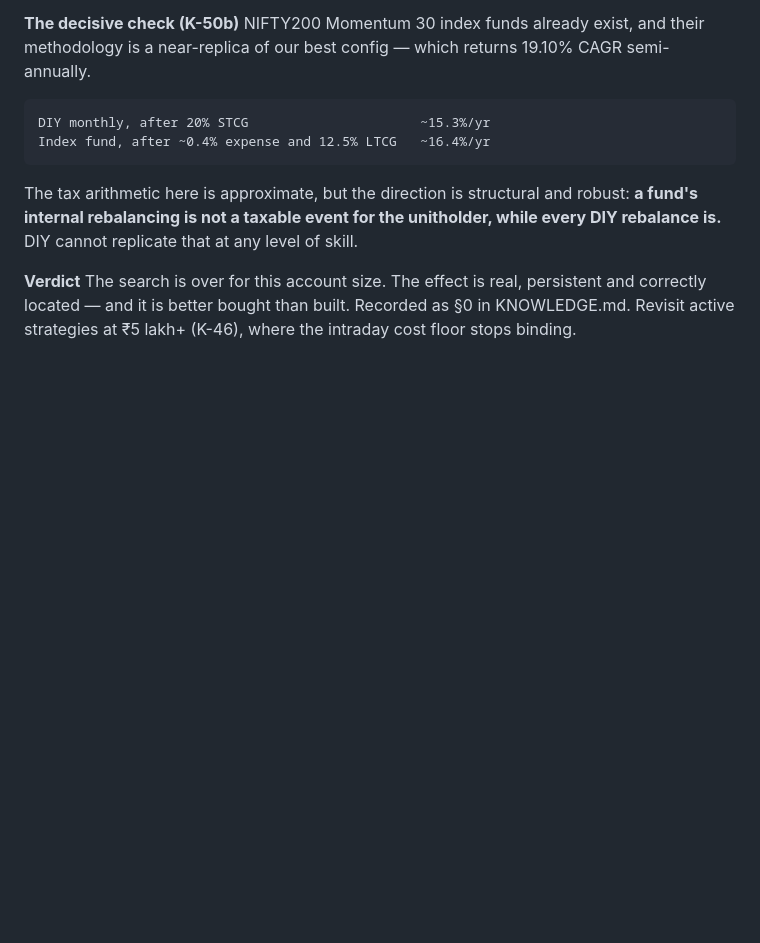
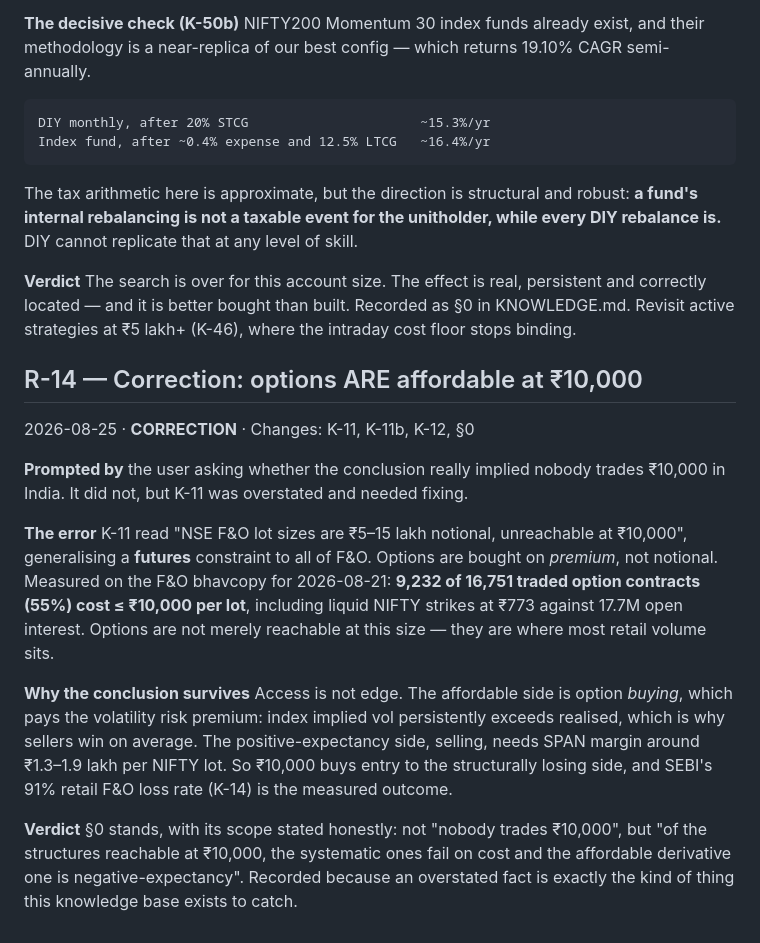
Before and after one commit to Shivank-goel/AlgoTrader, a Markdown page: docs/RESEARCH_LOG.md, the part around the change. Rendered like a GitHub page; blank space fills up the shorter version.

Commit message:
Correction: options ARE affordable at Rs10,000 — K-11 was overstated
Prompted by the user asking whether my conclusion really implied nobody trades
Rs10,000 in India. It did not, but K-11 was wrong and needed fixing.

K-11 read "NSE F&O lot sizes are Rs5-15 lakh notional, unreachable at Rs10,000",
generalising a FUTURES constraint to all of F&O. Options are bought on premium,
not notional. Measured on the F&O bhavcopy for 2026-08-21:

    9,232 of 16,751 traded option contracts (55%) cost <= Rs10,000 per lot
    liquid NIFTY strikes available at Rs773/lot against 17.7M open interest

Options are not merely reachable at this account size; they are where most
retail volume sits. I dismissed an entire instrument class on the wrong grounds.

The conclusion survives, for a more precise reason. Access is not edge. The
affordable side is option BUYING, which pays the volatility risk premium — index
implied vol persistently exceeds realised, which is why sellers win on average.
The positive-expectancy side, selling, needs SPAN margin of roughly Rs1.3-1.9
lakh per NIFTY lot. So Rs10,000 buys entry to the structurally losing side, and
SEBI's 91% retail F&O loss rate is the measured outcome.

Section 0 now states its scope honestly: not "nobody trades Rs10,000 in India",
but "of the structures reachable at Rs10,000, the systematic ones fail on cost
and the affordable derivative one is negative-expectancy".

Recorded as R-14 because an overstated fact is exactly what this knowledge base
exists to catch.

Co-Authored-By: Claude Opus 5 <noreply@anthropic.com>

```diff
--- a/docs/RESEARCH_LOG.md
+++ b/docs/RESEARCH_LOG.md
@@ -314,3 +314,27 @@ rebalance is.** DIY cannot replicate that at any level of skill.
 **Verdict** The search is over for this account size. The effect is real, persistent and
 correctly located — and it is better bought than built. Recorded as §0 in KNOWLEDGE.md.
 Revisit active strategies at ₹5 lakh+ (K-46), where the intraday cost floor stops binding.
+
+## R-14 — Correction: options ARE affordable at ₹10,000
+2026-08-25 · **CORRECTION** · Changes: K-11, K-11b, K-12, §0
+
+**Prompted by** the user asking whether the conclusion really implied nobody trades ₹10,000 in
+India. It did not, but K-11 was overstated and needed fixing.
+
+**The error** K-11 read "NSE F&O lot sizes are ₹5–15 lakh notional, unreachable at ₹10,000",
+generalising a **futures** constraint to all of F&O. Options are bought on *premium*, not
+notional. Measured on the F&O bhavcopy for 2026-08-21: **9,232 of 16,751 traded option
+contracts (55%) cost ≤ ₹10,000 per lot**, including liquid NIFTY strikes at ₹773 against 17.7M
+open interest. Options are not merely reachable at this size — they are where most retail
+volume sits.
+
+**Why the conclusion survives** Access is not edge. The affordable side is option *buying*,
+which pays the volatility risk premium: index implied vol persistently exceeds realised, which
+is why sellers win on average. The positive-expectancy side, selling, needs SPAN margin around
+₹1.3–1.9 lakh per NIFTY lot. So ₹10,000 buys entry to the structurally losing side, and SEBI's
+91% retail F&O loss rate (K-14) is the measured outcome.
+
+**Verdict** §0 stands, with its scope stated honestly: not "nobody trades ₹10,000", but "of the
+structures reachable at ₹10,000, the systematic ones fail on cost and the affordable
+derivative one is negative-expectancy". Recorded because an overstated fact is exactly the
+kind of thing this knowledge base exists to catch.
```
Also changed, not shown: docs/KNOWLEDGE.md (+10 -2 lines).
